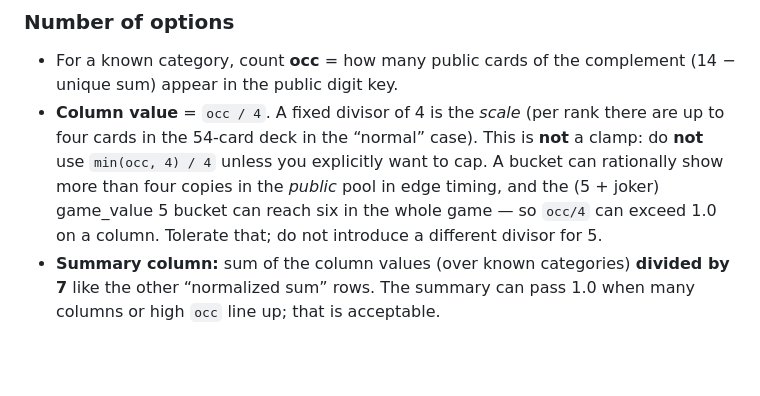
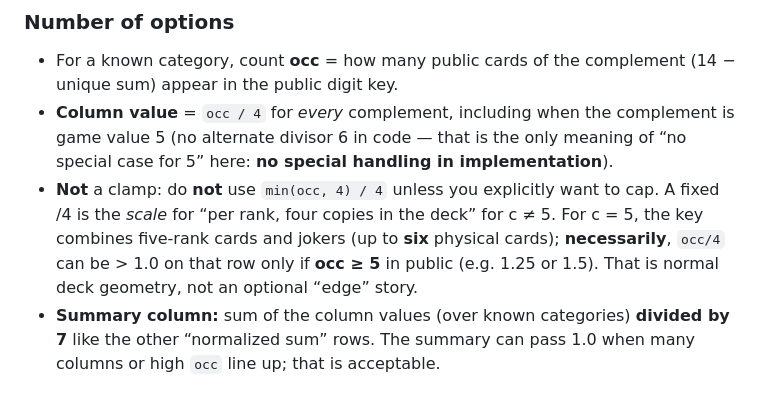
Before and after one commit to jpfgatech/pick14, a Markdown page: instructions/03-3.md, the part around the change. Rendered like a GitHub page; blank space fills up the shorter version.

```diff
--- a/instructions/03-3.md
+++ b/instructions/03-3.md
@@ -52,13 +52,16 @@ We have many rows, each of 7 columns + 1 summary column
 ### Number of options
 - For a known category, count **occ** = how many public cards of the complement
   (14 − unique sum) appear in the public digit key.
-- **Column value** = `occ / 4`.  A fixed divisor of 4 is the *scale* (per rank
-  there are up to four cards in the 54-card deck in the “normal” case).  This is
-  **not** a clamp: do **not** use `min(occ, 4) / 4` unless you explicitly want to
-  cap.  A bucket can rationally show more than four copies in the *public* pool
-  in edge timing, and the (5 + joker) game_value 5 bucket can reach six in the
-  whole game — so `occ/4` can exceed 1.0 on a column.  Tolerate that; do not
-  introduce a different divisor for 5.
+- **Column value** = `occ / 4` for *every* complement, including when the
+  complement is game value 5 (no alternate divisor 6 in code — that is the only
+  meaning of “no special case for 5” here: **no special handling in
+  implementation**).
+- **Not** a clamp: do **not** use `min(occ, 4) / 4` unless you explicitly want to
+  cap.  A fixed /4 is the *scale* for “per rank, four copies in the deck” for
+  c ≠ 5.  For c = 5, the key combines five-rank cards and jokers (up to **six**
+  physical cards); **necessarily**, `occ/4` can be > 1.0 on that row only if
+  **occ ≥ 5** in public (e.g. 1.25 or 1.5).  That is normal deck geometry, not
+  an optional “edge” story.
 - **Summary column:** sum of the column values (over known categories) **divided
   by 7** like the other “normalized sum” rows.  The summary can pass 1.0 when
   many columns or high `occ` line up; that is acceptable.
```
Also changed, not shown: parsing/03-3.md (+13 -5 lines).
